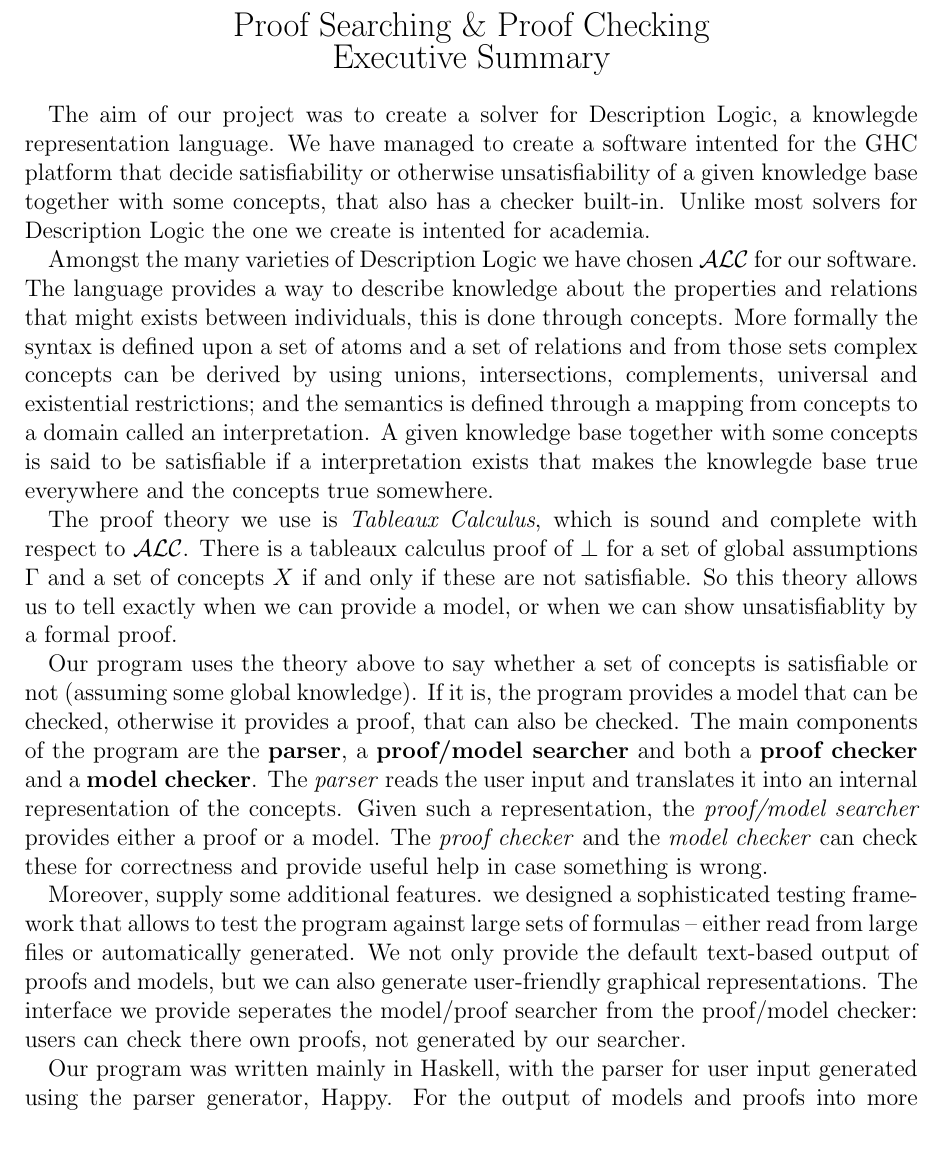
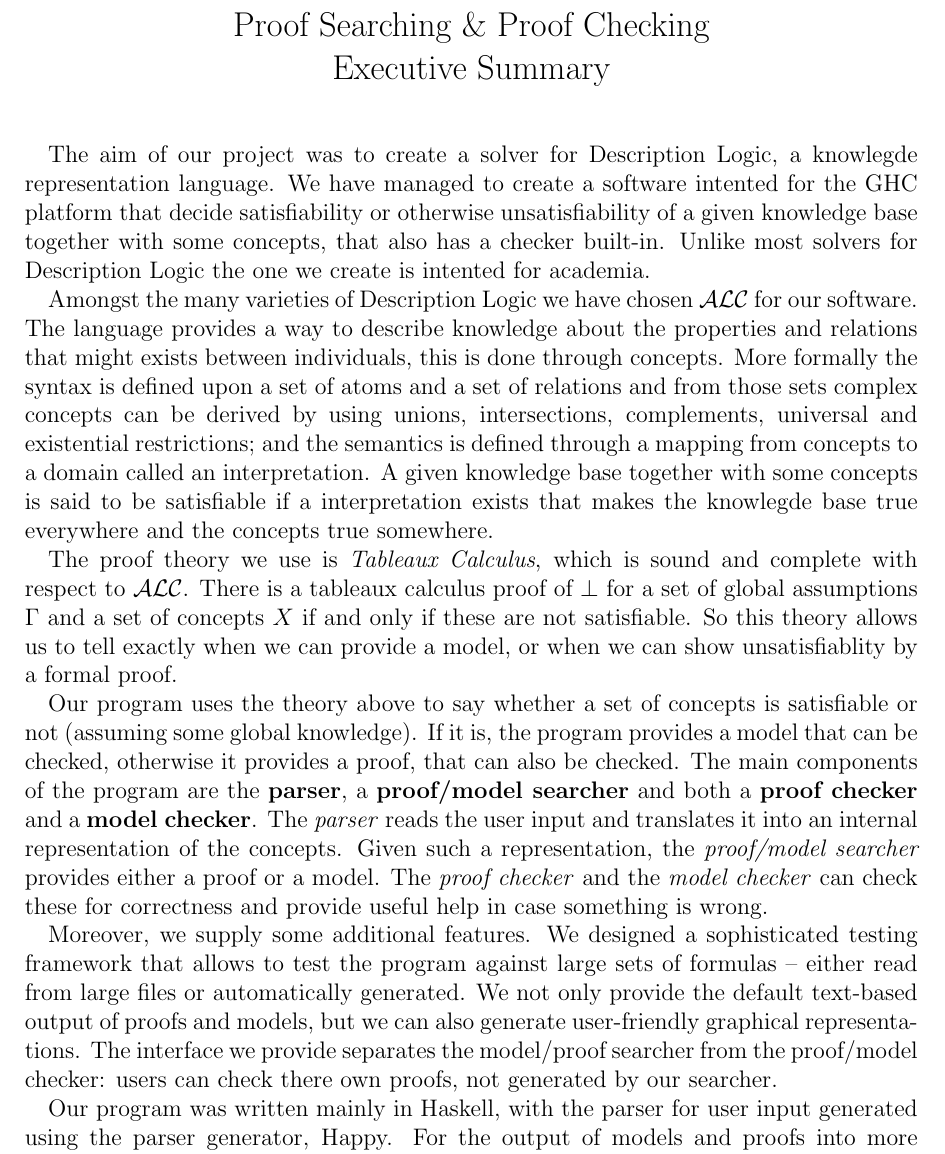
Before and after one commit to j5b/ps-pc, a LaTeX document (Executive Summary/summary.tex, which reads Executive Summary/jannis.tex): part of page 1 of 2, cut so that both start at the same text. Compiled offline with pdfLaTeX.

Commit message:
Some formatting changes and fixes.

```diff
--- a/Executive Summary/jannis.tex
+++ b/Executive Summary/jannis.tex
@@ -14,10 +14,10 @@ such a representation, the \emph{proof/model searcher} provides either a proof o
 model. The \emph{proof checker} and the \emph{model checker} can check these for
 correctness and provide useful help in case something is wrong.
 
-Moreover, supply some additional features.
-we designed a sophisticated testing framework that allows to test the
+Moreover, we supply some additional features.
+We designed a sophisticated testing framework that allows to test the
 program against large sets of formulas -- either read from large files or automatically
 generated. We not only provide the default text-based output of proofs and models, but
 we can also generate user-friendly graphical representations. The interface we provide
-seperates the model/proof searcher from the proof/model checker: users can check there
+separates the model/proof searcher from the proof/model checker: users can check there
 own proofs, not generated by our searcher.
--- a/Executive Summary/summary.tex
+++ b/Executive Summary/summary.tex
@@ -31,8 +31,11 @@
 % the first page
   \begin{center}
     {\Large Proof Searching \& Proof Checking \\
+      \vspace{0.2cm}
       Executive Summary}
   \end{center}
+
+\vspace{0.5cm}
 
 \input{michal}
 
```
Also changed, not shown: Final Report/b2.tex (+2 -2 lines), Final Report/f.tex (+2 -0 lines), Final Report/report.tex (+1 -0 lines).
